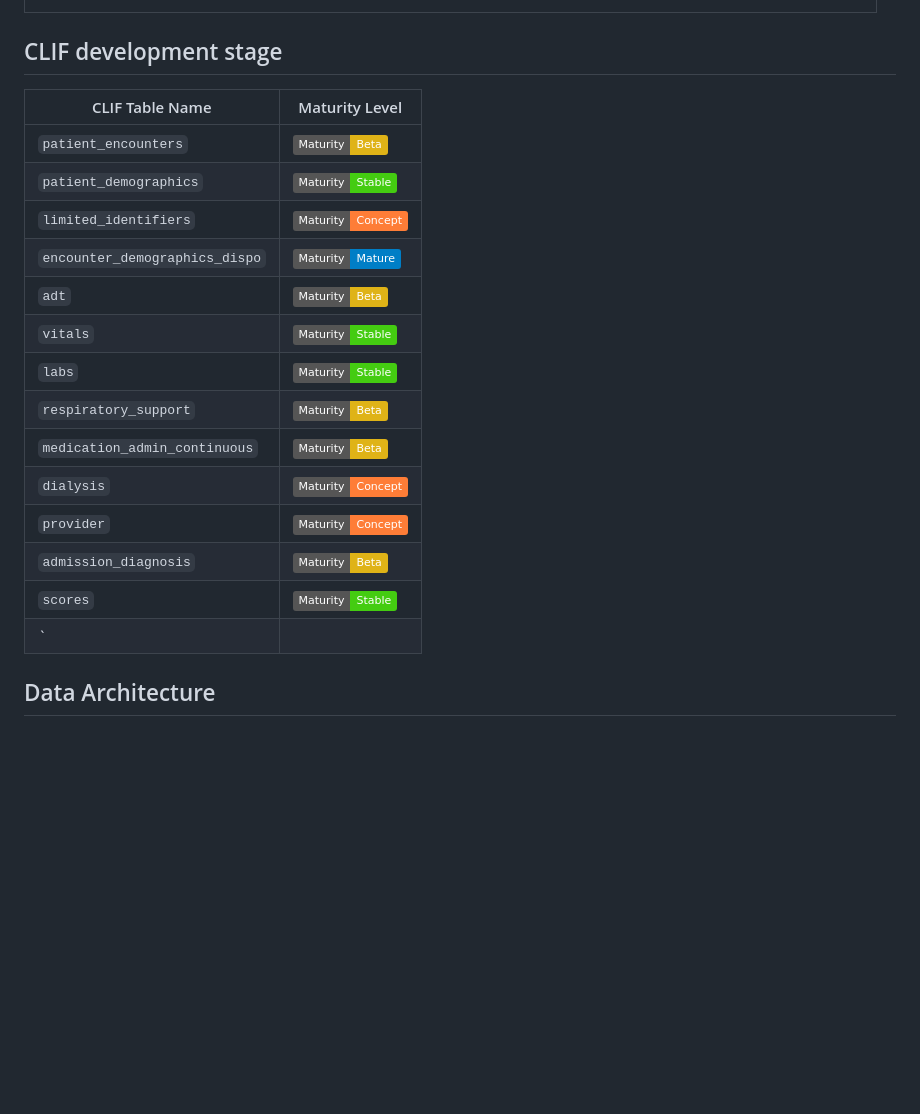
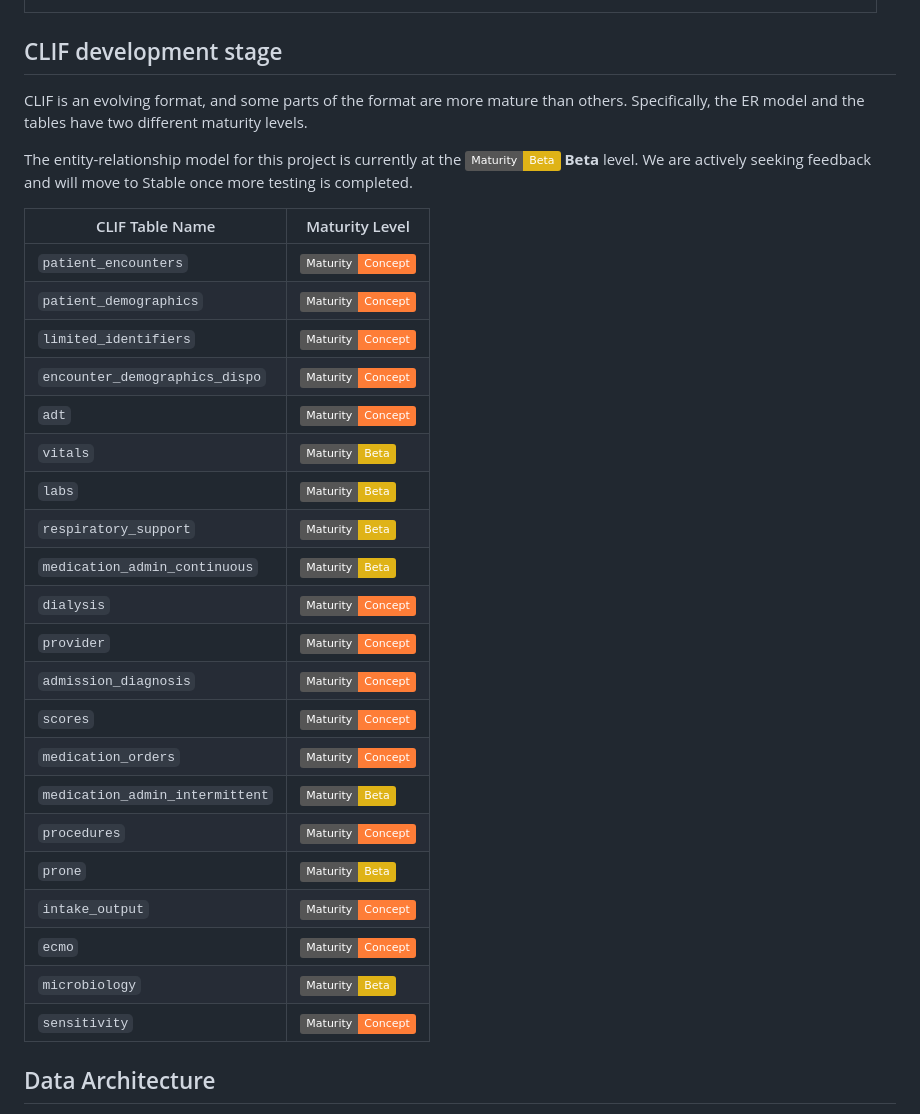
Before and after one commit to kaveriC/CLIF-1.0, a Markdown page: README.md, the part around the change. Drawn GitHub-style; badges without logos; blank space fills up the shorter version.

```diff
--- a/README.md
+++ b/README.md
@@ -27,25 +27,33 @@ To develop a structured relational database, we initiated a comprehensive data c
 
 ## CLIF development stage
 
+CLIF is an evolving format, and some parts of the format are more mature than others. Specifically, the ER model and the tables have two different maturity levels.
 
+The entity-relationship model for this project is currently at the ![Beta](https://img.shields.io/badge/Maturity-Beta-yellow) **Beta** level. We are actively seeking feedback and will move to Stable once more testing is completed.
 
 | CLIF Table Name                      | Maturity Level                                                                 |
 |--------------------------------------|--------------------------------------------------------------------------------|
-| `patient_encounters`                 | [![Beta](https://img.shields.io/badge/Maturity-Beta-yellow)](maturity.md)      |
-| `patient_demographics`               | [![Stable](https://img.shields.io/badge/Maturity-Stable-brightgreen)](maturity.md) |
+| `patient_encounters`                 | [![Concept](https://img.shields.io/badge/Maturity-Concept-orange)](maturity.md)  |
+| `patient_demographics`               | [![Concept](https://img.shields.io/badge/Maturity-Concept-orange)](maturity.md)  |
 | `limited_identifiers`                | [![Concept](https://img.shields.io/badge/Maturity-Concept-orange)](maturity.md)  |
-| `encounter_demographics_dispo`       | [![Mature](https://img.shields.io/badge/Maturity-Mature-blue)](maturity.md)       |
-| `adt`                                | [![Beta](https://img.shields.io/badge/Maturity-Beta-yellow)](maturity.md)      |
-| `vitals`                             | [![Stable](https://img.shields.io/badge/Maturity-Stable-brightgreen)](maturity.md) |
-| `labs`                               | [![Stable](https://img.shields.io/badge/Maturity-Stable-brightgreen)](maturity.md) |
+| `encounter_demographics_dispo`       | [![Concept](https://img.shields.io/badge/Maturity-Concept-orange)](maturity.md)  |
+| `adt`                                | [![Concept](https://img.shields.io/badge/Maturity-Concept-orange)](maturity.md)  |
+| `vitals`                             | [![Beta](https://img.shields.io/badge/Maturity-Beta-yellow)](maturity.md)      |
+| `labs`                               | [![Beta](https://img.shields.io/badge/Maturity-Beta-yellow)](maturity.md)      |
 | `respiratory_support`                | [![Beta](https://img.shields.io/badge/Maturity-Beta-yellow)](maturity.md)      |
 | `medication_admin_continuous`        | [![Beta](https://img.shields.io/badge/Maturity-Beta-yellow)](maturity.md)      |
 | `dialysis`                           | [![Concept](https://img.shields.io/badge/Maturity-Concept-orange)](maturity.md)  |
 | `provider`                           | [![Concept](https://img.shields.io/badge/Maturity-Concept-orange)](maturity.md)  |
-| `admission_diagnosis`                | [![Beta](https://img.shields.io/badge/Maturity-Beta-yellow)](maturity.md)      |
-| `scores`                             | [![Stable](https://img.shields.io/badge/Maturity-Stable-brightgreen)](maturity.md) |
-| `
-
+| `admission_diagnosis`                | [![Concept](https://img.shields.io/badge/Maturity-Concept-orange)](maturity.md)  |
+| `scores`                             | [![Concept](https://img.shields.io/badge/Maturity-Concept-orange)](maturity.md)  |
+| `medication_orders`                  | [![Concept](https://img.shields.io/badge/Maturity-Concept-orange)](maturity.md)  |
+| `medication_admin_intermittent`      | [![Beta](https://img.shields.io/badge/Maturity-Beta-yellow)](maturity.md)      |
+| `procedures`                         | [![Concept](https://img.shields.io/badge/Maturity-Concept-orange)](maturity.md)  |
+| `prone`                              | [![Beta](https://img.shields.io/badge/Maturity-Beta-yellow)](maturity.md)      |
+| `intake_output`                      | [![Concept](https://img.shields.io/badge/Maturity-Concept-orange)](maturity.md)  |
+| `ecmo`                               | [![Concept](https://img.shields.io/badge/Maturity-Concept-orange)](maturity.md)  |
+| `microbiology`                       | [![Beta](https://img.shields.io/badge/Maturity-Beta-yellow)](maturity.md)      |
+| `sensitivity`                        | [![Concept](https://img.shields.io/badge/Maturity-Concept-orange)](maturity.md)  |
 
 
 ## Data Architecture
```
